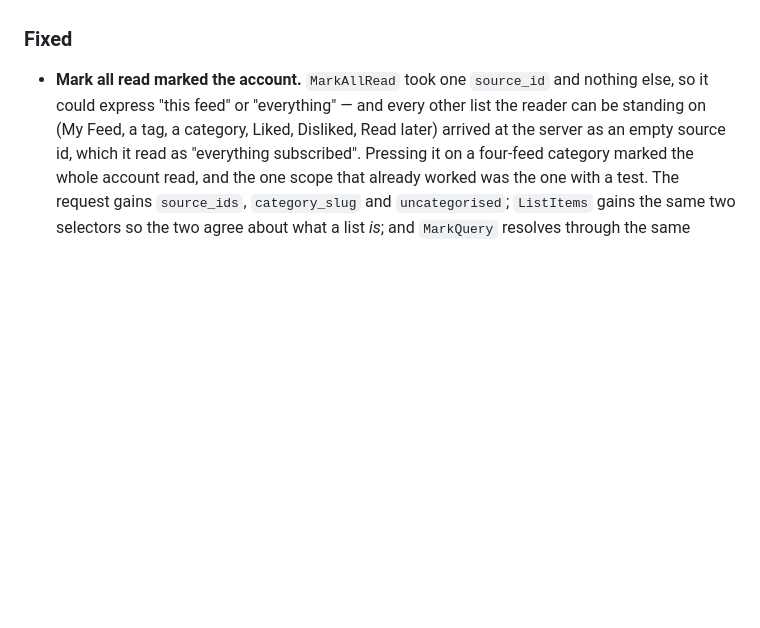
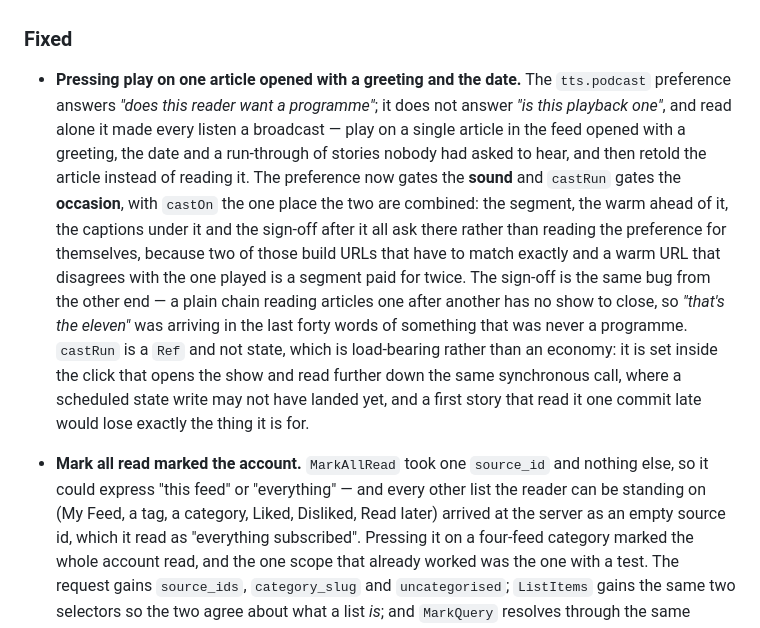
Before and after one commit to monstercameron/ArticleFlux, a Markdown page: CHANGELOG.md, the part around the change. Drawn GitHub-style; blank space fills up the shorter version.

Commit message:
Index the broadcast-occasion fix
One entry, under Fixed: the preference gated the sound and nothing gated the
occasion, so every single-article listen arrived as a programme.

Co-Authored-By: Claude Opus 5 (1M context) <noreply@anthropic.com>

```diff
--- a/CHANGELOG.md
+++ b/CHANGELOG.md
@@ -493,6 +493,20 @@ The full reasoning behind any entry lives in the commit message; this file is th
 
 ### Fixed
 
+- **Pressing play on one article opened with a greeting and the date.** The `tts.podcast` preference
+  answers *"does this reader want a programme"*; it does not answer *"is this playback one"*, and read
+  alone it made every listen a broadcast — play on a single article in the feed opened with a
+  greeting, the date and a run-through of stories nobody had asked to hear, and then retold the
+  article instead of reading it. The preference now gates the **sound** and `castRun` gates the
+  **occasion**, with `castOn` the one place the two are combined: the segment, the warm ahead of it,
+  the captions under it and the sign-off after it all ask there rather than reading the preference for
+  themselves, because two of those build URLs that have to match exactly and a warm URL that disagrees
+  with the one played is a segment paid for twice. The sign-off is the same bug from the other end — a
+  plain chain reading articles one after another has no show to close, so *"that's the eleven"* was
+  arriving in the last forty words of something that was never a programme. `castRun` is a `Ref` and
+  not state, which is load-bearing rather than an economy: it is set inside the click that opens the
+  show and read further down the same synchronous call, where a scheduled state write may not have
+  landed yet, and a first story that read it one commit late would lose exactly the thing it is for.
 - **Mark all read marked the account.** `MarkAllRead` took one `source_id` and nothing else, so it
   could express "this feed" or "everything" — and every other list the reader can be standing on (My
   Feed, a tag, a category, Liked, Disliked, Read later) arrived at the server as an empty source id,
```
